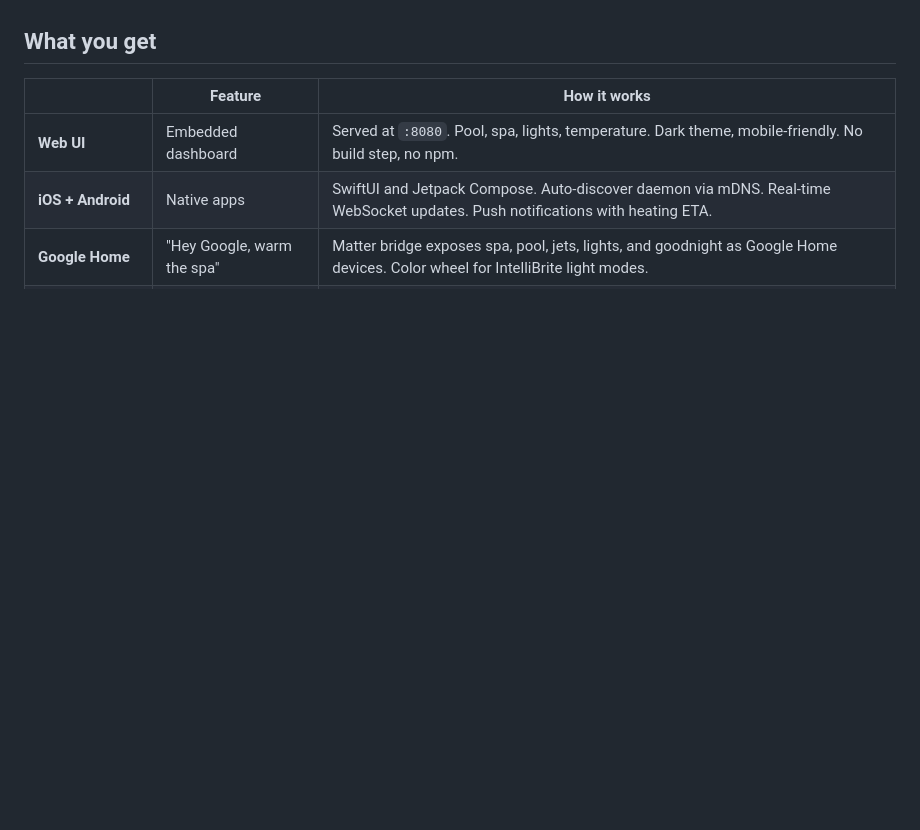
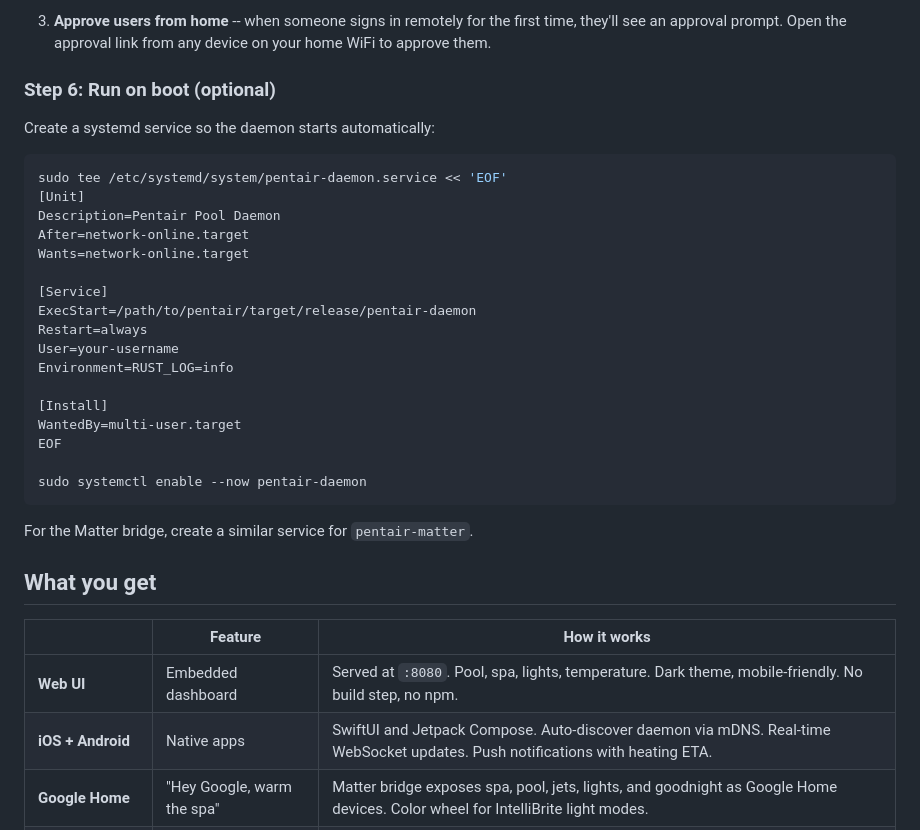
Before and after one commit to scottmsilver/pentair, a Markdown page: README.md, the part around one of its changes. Rendered like a GitHub page; blank space fills up the shorter version.

````diff
--- a/README.md
+++ b/README.md
@@ -48,3 +118,30 @@ Open `http://localhost:8080` for the web dashboard. The daemon finds your Screen
+3. **Approve users from home** -- when someone signs in remotely for the first time, they'll see an approval prompt. Open the approval link from any device on your home WiFi to approve them.
+
+### Step 6: Run on boot (optional)
+
+Create a systemd service so the daemon starts automatically:
+
+```bash
+sudo tee /etc/systemd/system/pentair-daemon.service << 'EOF'
+[Unit]
+Description=Pentair Pool Daemon
+After=network-online.target
+Wants=network-online.target
+
+[Service]
+ExecStart=/path/to/pentair/target/release/pentair-daemon
+Restart=always
+User=your-username
+Environment=RUST_LOG=info
+
+[Install]
+WantedBy=multi-user.target
+EOF
+
+sudo systemctl enable --now pentair-daemon
+```
+
+For the Matter bridge, create a similar service for `pentair-matter`.
 
 ## What you get
 
````
Also changed, not shown: other parts of README.md (+72 -2 lines).
